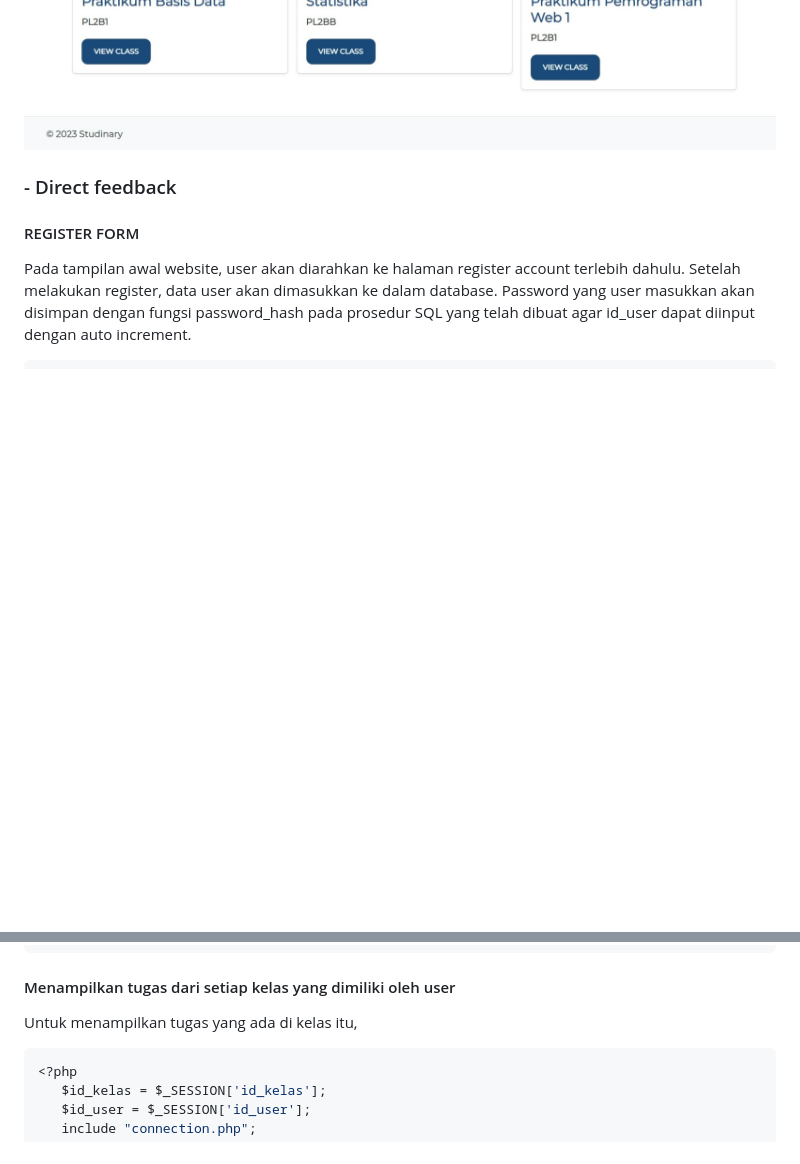
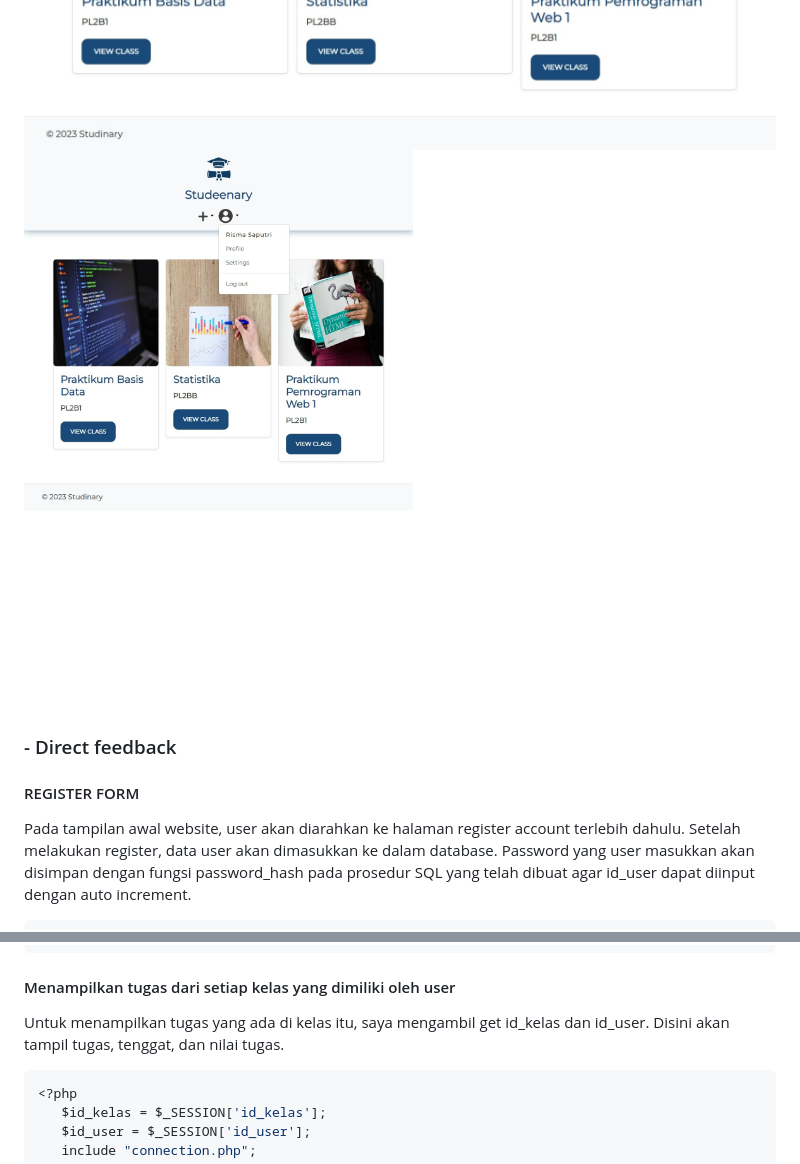
Before and after one commit to imrismaa/UASPPW1_22-505613-SV-21835_Studeenary, a Markdown page: README.md, 2 parts joined by grey strips. Drawn GitHub-style; blank space fills up the shorter version.

````diff
--- a/README.md
+++ b/README.md
@@ -47,6 +47,7 @@ Saya menggunakan font Montserrat pada website ini
 Responsive untuk tampilan desktop, hp, dan tablet
 ![image](https://github.com/imrismaa/UASPPW1_22-505613-SV-21835_Studeenary/blob/main/assets/Web%20capture_20-6-2023_111724_localhost.jpeg)
 ![image](https://github.com/imrismaa/UASPPW1_22-505613-SV-21835_Studeenary/blob/main/assets/Web%20capture_20-6-2023_111753_localhost.jpeg)
+![image](https://github.com/imrismaa/UASPPW1_22-505613-SV-21835_Studeenary/blob/main/assets/Web%20capture_20-6-2023_11218_localhost.jpeg)
 
 
 
@@ -357,7 +362,7 @@ Lalu untuk announcement, saya menampilkan announcement dengan get id_kelas juga
 ```
 
 #### Menampilkan tugas dari setiap kelas yang dimiliki oleh user
-Untuk menampilkan tugas yang ada di kelas itu,
+Untuk menampilkan tugas yang ada di kelas itu, saya mengambil get id_kelas dan id_user. Disini akan tampil tugas, tenggat, dan nilai tugas.
 
 ```php
 <?php
````
Also changed, not shown: other parts of README.md (+5 -1 lines).
